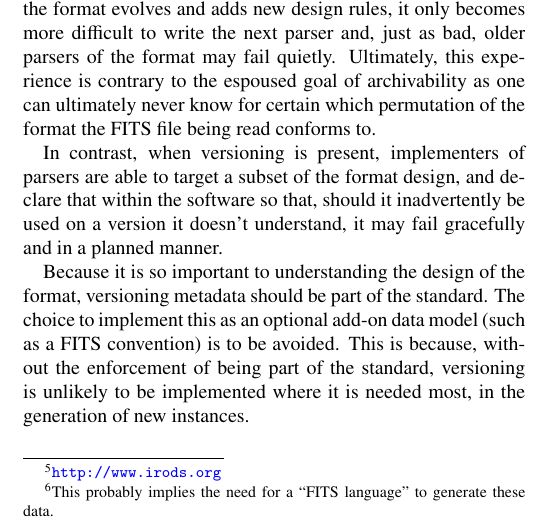
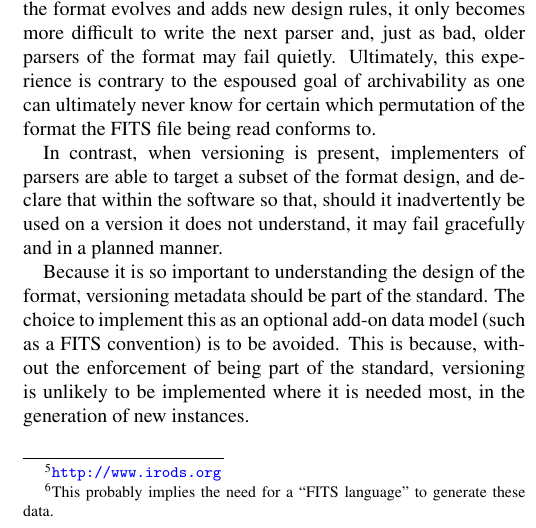
Before and after one commit to timj/aandc-fits, a LaTeX paper (acfits.tex): part of one column of page 11 of 14, cut so that both start at the same text. Compiled offline with pdfLaTeX.

Commit message:
Remove contraction
It seems that we are not using them other than this occurrence

```diff
--- a/acfits.tex
+++ b/acfits.tex
@@ -1447,7 +1447,7 @@ permutation of the format the FITS file being read conforms to.
 In contrast, when versioning is present, implementers of parsers
 are able to target a subset of the format design, and declare
 that within the software so that, should it inadvertently be used
-on a version it doesn't understand, it may fail gracefully and
+on a version it does not understand, it may fail gracefully and
 in a planned manner.
 
 
```
